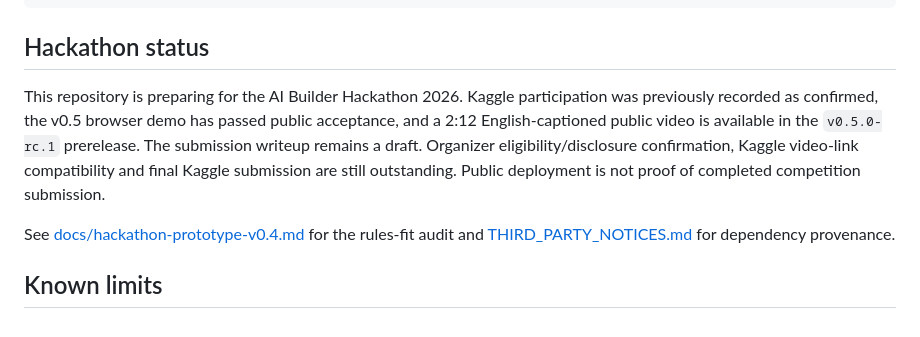
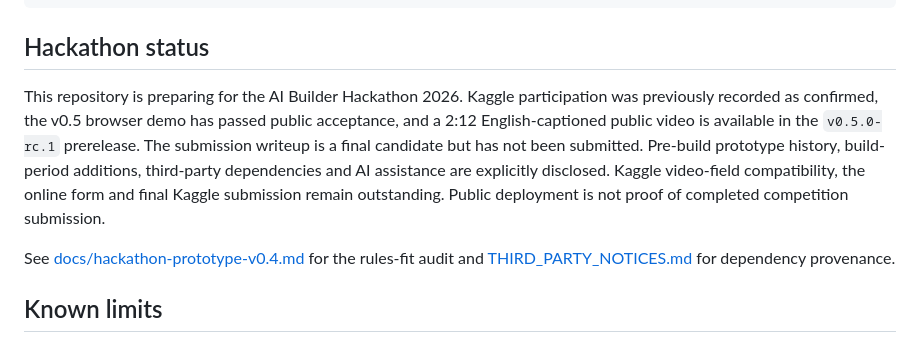
Before and after one commit to Cluckin-VV/AI-builderkack-traffic-lab, a Markdown page: README.md, the part around the change. Drawn GitHub-style.

Commit message:
docs: finalize transparent competition writeup

```diff
--- a/README.md
+++ b/README.md
@@ -117,7 +117,7 @@ POST /command
 
 ## Hackathon status
 
-This repository is preparing for the AI Builder Hackathon 2026. Kaggle participation was previously recorded as confirmed, the v0.5 browser demo has passed public acceptance, and a 2:12 English-captioned public video is available in the `v0.5.0-rc.1` prerelease. The submission writeup remains a draft. Organizer eligibility/disclosure confirmation, Kaggle video-link compatibility and final Kaggle submission are still outstanding. Public deployment is not proof of completed competition submission.
+This repository is preparing for the AI Builder Hackathon 2026. Kaggle participation was previously recorded as confirmed, the v0.5 browser demo has passed public acceptance, and a 2:12 English-captioned public video is available in the `v0.5.0-rc.1` prerelease. The submission writeup is a final candidate but has not been submitted. Pre-build prototype history, build-period additions, third-party dependencies and AI assistance are explicitly disclosed. Kaggle video-field compatibility, the online form and final Kaggle submission remain outstanding. Public deployment is not proof of completed competition submission.
 
 See [docs/hackathon-prototype-v0.4.md](docs/hackathon-prototype-v0.4.md) for the rules-fit audit and [THIRD_PARTY_NOTICES.md](THIRD_PARTY_NOTICES.md) for dependency provenance.
 
```
Also changed, not shown: docs/final-submission-audit-v0.5.md (+6 -6 lines), docs/kaggle-writeup-draft-v0.1.md (+18 -13 lines).
